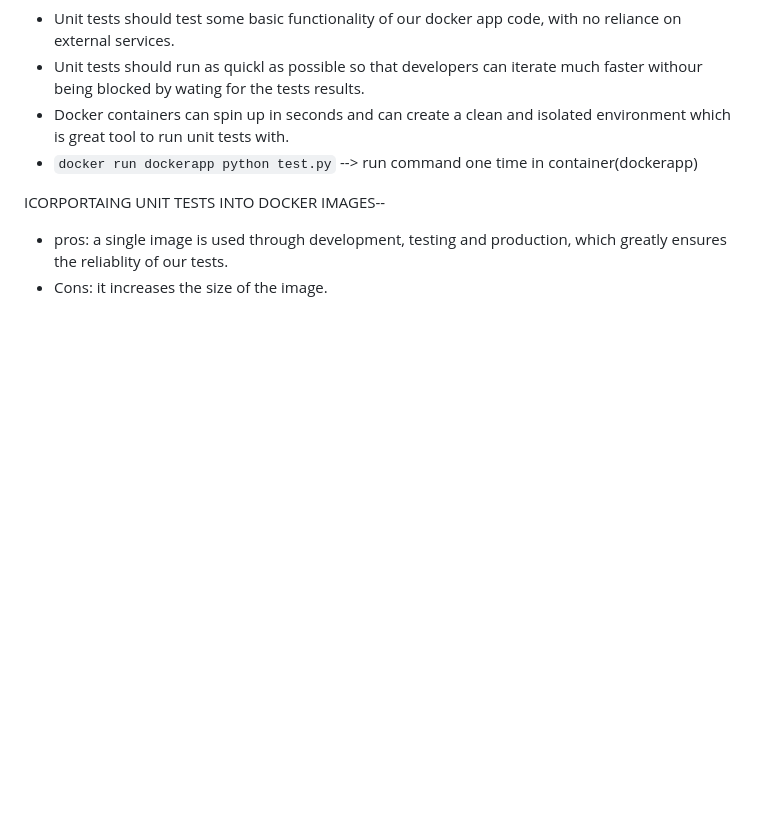
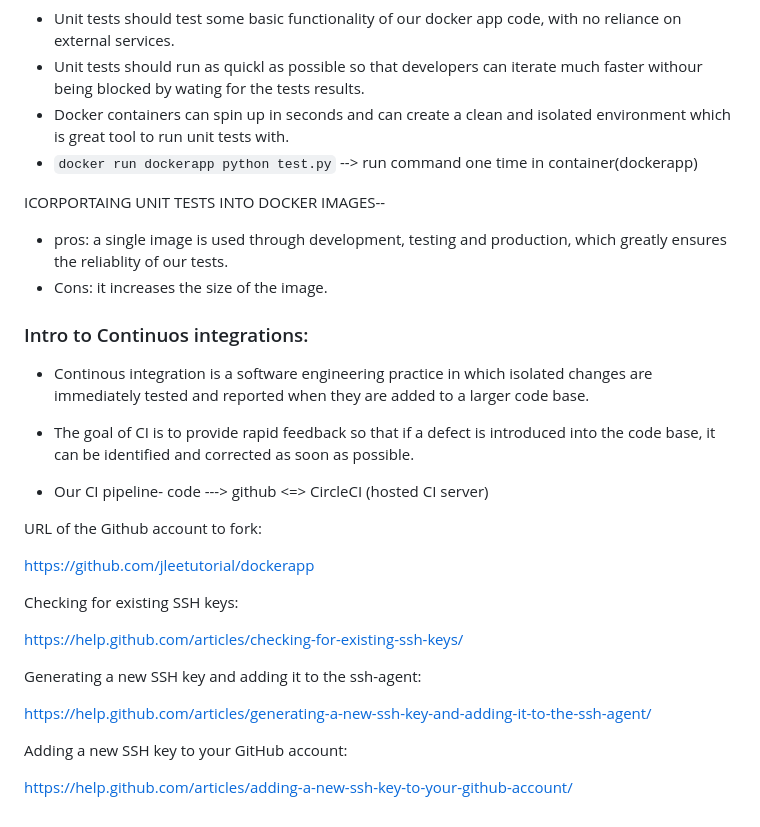
Before and after one commit to MadMike02/learning-docker, a Markdown page: README.md, the part around the change. GitHub-like rendering; blank space fills up the shorter version.

Commit message:
CI Intro

```diff
--- a/README.md
+++ b/README.md
@@ -324,3 +324,26 @@ Bridge (docker0) between the containers and host. The containers use this bridge
 ICORPORTAING UNIT TESTS INTO DOCKER IMAGES--
 - pros: a single image is used through development, testing and production, which greatly ensures the reliablity of our tests.
 - Cons: it increases the size of the image.
+
+### Intro to Continuos integrations:
+- Continous integration is a software engineering practice in which isolated changes are immediately tested and reported when they are added to a larger code base.
+- The goal of CI is to provide rapid feedback so that if a defect is introduced into the code base, it can be identified and corrected as soon as possible.
+
+- Our CI pipeline-
+ code ---> github <=> CircleCI (hosted CI server)
+
+ URL of the Github account to fork:
+
+https://github.com/jleetutorial/dockerapp
+
+Checking for existing SSH keys:
+
+https://help.github.com/articles/checking-for-existing-ssh-keys/
+
+Generating a new SSH key and adding it to the ssh-agent:
+
+https://help.github.com/articles/generating-a-new-ssh-key-and-adding-it-to-the-ssh-agent/
+
+Adding a new SSH key to your GitHub account:
+
+https://help.github.com/articles/adding-a-new-ssh-key-to-your-github-account/
```
